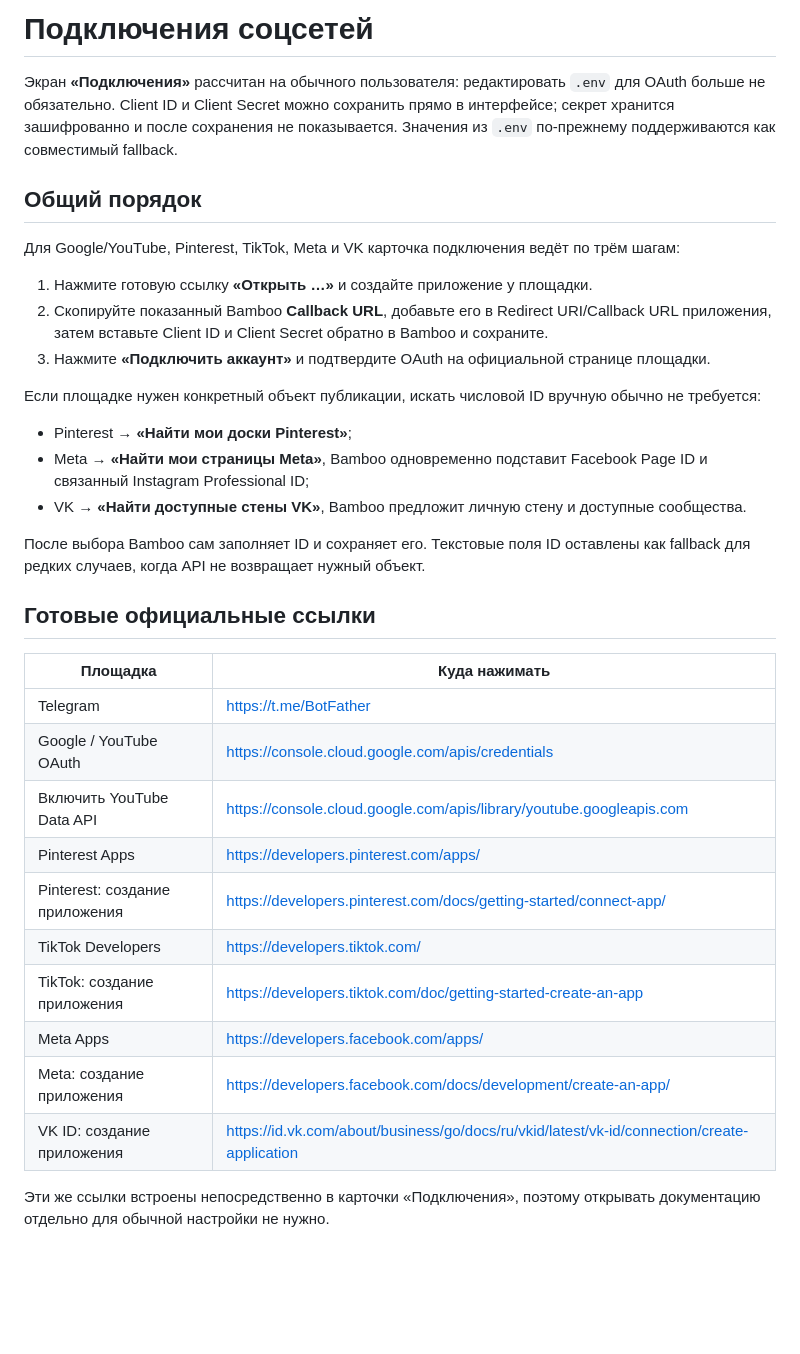
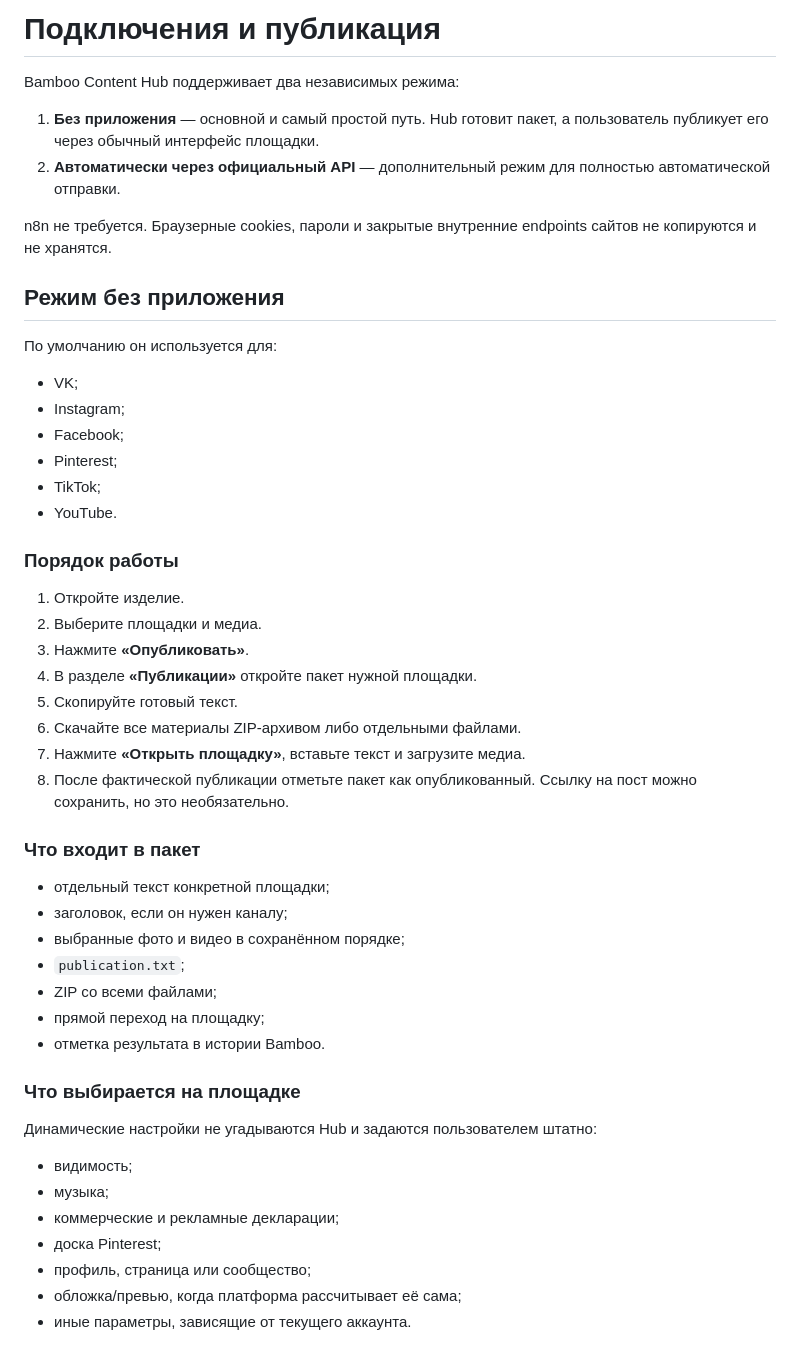
Before and after one commit to f2re/bamboo-content-hub, a Markdown page: docs/INTEGRATIONS.md, the part around one of its changes. Drawn GitHub-style; blank space fills up the shorter version.

Commit message:
docs(integrations): document manual-first and optional API modes

```diff
--- a/docs/INTEGRATIONS.md
+++ b/docs/INTEGRATIONS.md
@@ -1,36 +1,53 @@
-# Подключения соцсетей
+# Подключения и публикация
 
-Экран **«Подключения»** рассчитан на обычного пользователя: редактировать `.env` для OAuth больше не обязательно. Client ID и Client Secret можно сохранить прямо в интерфейсе; секрет хранится зашифрованно и после сохранения не показывается. Значения из `.env` по-прежнему поддерживаются как совместимый fallback.
+Bamboo Content Hub поддерживает два независимых режима:
 
-## Общий порядок
+1. **Без приложения** — основной и самый простой путь. Hub готовит пакет, а пользователь публикует его через обычный интерфейс площадки.
+2. **Автоматически через официальный API** — дополнительный режим для полностью автоматической отправки.
 
-Для Google/YouTube, Pinterest, TikTok, Meta и VK карточка подключения ведёт по трём шагам:
+n8n не требуется. Браузерные cookies, пароли и закрытые внутренние endpoints сайтов не копируются и не хранятся.
 
-1. Нажмите готовую ссылку **«Открыть …»** и создайте приложение у площадки.
-2. Скопируйте показанный Bamboo **Callback URL**, добавьте его в Redirect URI/Callback URL приложения, затем вставьте Client ID и Client Secret обратно в Bamboo и сохраните.
-3. Нажмите **«Подключить аккаунт»** и подтвердите OAuth на официальной странице площадки.
+## Режим без приложения
 
-Если площадке нужен конкретный объект публикации, искать числовой ID вручную обычно не требуется:
+По умолчанию он используется для:
 
-- Pinterest → **«Найти мои доски Pinterest»**;
-- Meta → **«Найти мои страницы Meta»**, Bamboo одновременно подставит Facebook Page ID и связанный Instagram Professional ID;
-- VK → **«Найти доступные стены VK»**, Bamboo предложит личную стену и доступные сообщества.
+- VK;
+- Instagram;
+- Facebook;
+- Pinterest;
+- TikTok;
+- YouTube.
 
-После выбора Bamboo сам заполняет ID и сохраняет его. Текстовые поля ID оставлены как fallback для редких случаев, когда API не возвращает нужный объект.
+### Порядок работы
 
-## Готовые официальные ссылки
+1. Откройте изделие.
+2. Выберите площадки и медиа.
+3. Нажмите **«Опубликовать»**.
+4. В разделе **«Публикации»** откройте пакет нужной площадки.
+5. Скопируйте готовый текст.
+6. Скачайте все материалы ZIP-архивом либо отдельными файлами.
+7. Нажмите **«Открыть площадку»**, вставьте текст и загрузите медиа.
+8. После фактической публикации отметьте пакет как опубликованный. Ссылку на пост можно сохранить, но это необязательно.
 
-| Площадка | Куда нажимать |
-|---|---|
-| Telegram | https://t.me/BotFather |
-| Google / YouTube OAuth | https://console.cloud.google.com/apis/credentials |
-| Включить YouTube Data API | https://console.cloud.google.com/apis/library/youtube.googleapis.com |
-| Pinterest Apps | https://developers.pinterest.com/apps/ |
-| Pinterest: создание приложения | https://developers.pinterest.com/docs/getting-started/connect-app/ |
-| TikTok Developers | https://developers.tiktok.com/ |
-| TikTok: создание приложения | https://developers.tiktok.com/doc/getting-started-create-an-app |
-| Meta Apps | https://developers.facebook.com/apps/ |
-| Meta: создание приложения | https://developers.facebook.com/docs/development/create-an-app/ |
-| VK ID: создание приложения | https://id.vk.com/about/business/go/docs/ru/vkid/latest/vk-id/connection/create-application |
+### Что входит в пакет
 
-Эти же ссылки встроены непосредственно в карточки «Подключения», поэтому открывать документацию отдельно для обычной настройки не нужно.
+- отдельный текст конкретной площадки;
+- заголовок, если он нужен каналу;
+- выбранные фото и видео в сохранённом порядке;
+- `publication.txt`;
+- ZIP со всеми файлами;
+- прямой переход на площадку;
+- отметка результата в истории Bamboo.
+
+### Что выбирается на площадке
+
+Динамические настройки не угадываются Hub и задаются пользователем штатно:
+
+- видимость;
+- музыка;
+- коммерческие и рекламные декларации;
+- доска Pinterest;
+- профиль, страница или сообщество;
+- обложка/превью, когда платформа рассчитывает её сама;
+- иные параметры, зависящие от текущего аккаунта.
+
```
Also changed, not shown: other parts of docs/INTEGRATIONS.md (+95 -71 lines).
